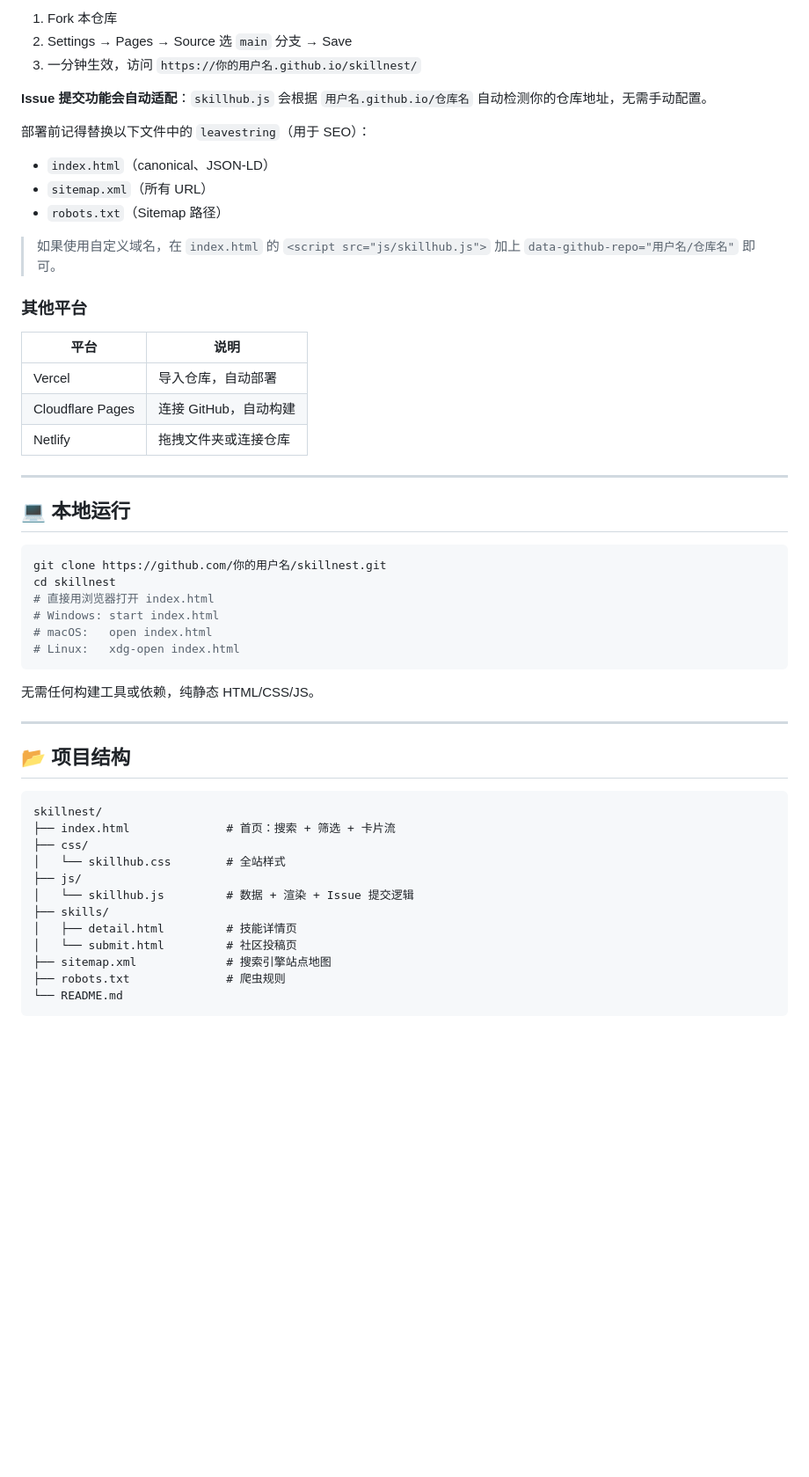
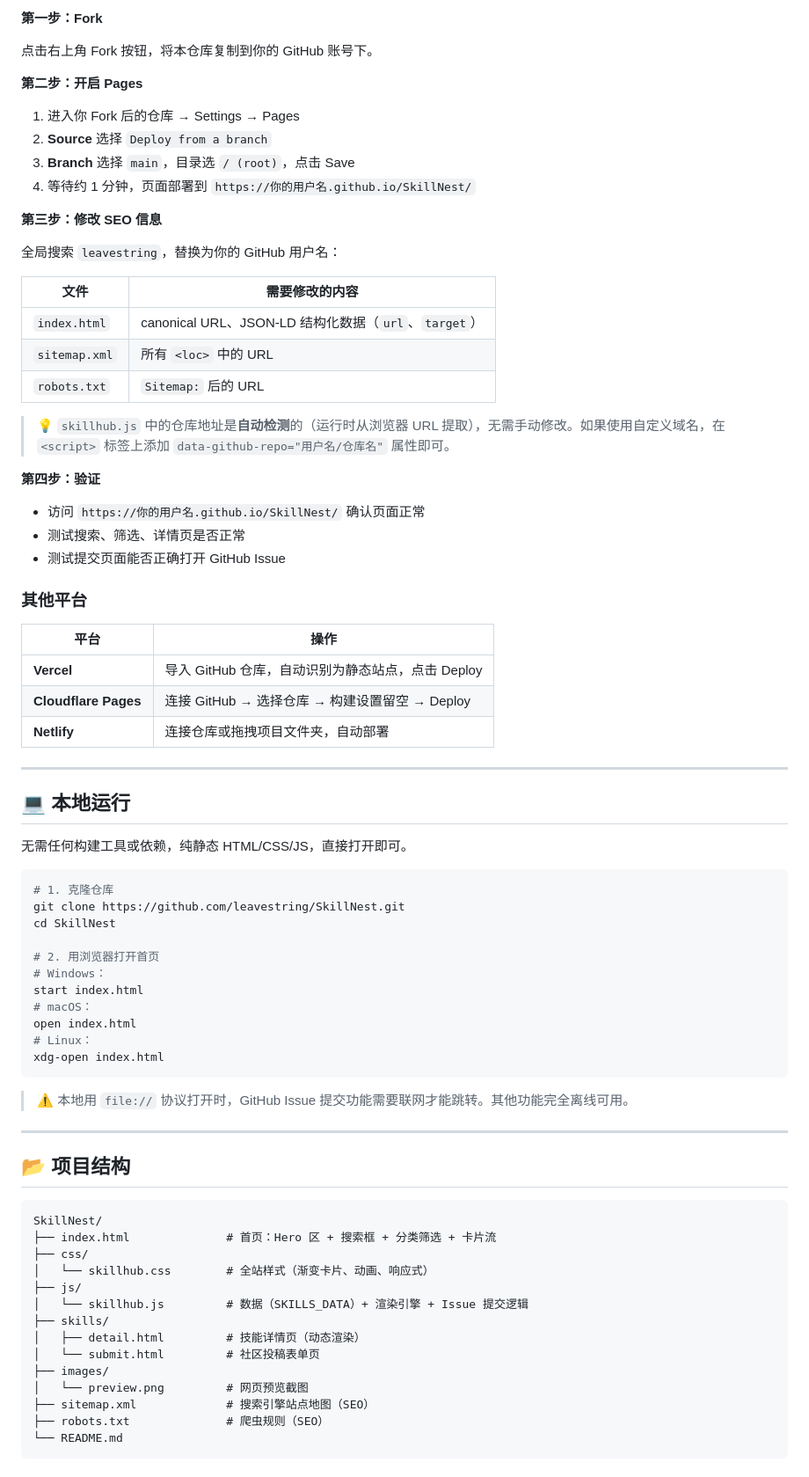
Before and after one commit to leavestring/SkillNest, a Markdown page: README.md, the part around one of its changes. Shown at 88% size. Drawn GitHub-style; blank space fills up the shorter version.

````diff
--- a/README.md
+++ b/README.md
@@ -109,56 +150,80 @@ SkillNest 是一个**社区驱动的 Claude Code 技能展示平台**，汇集
 
-1. Fork 本仓库
-2. Settings → Pages → Source 选 `main` 分支 → Save
-3. 一分钟生效，访问 `https://你的用户名.github.io/skillnest/`
+**第一步：Fork**
 
-**Issue 提交功能会自动适配**：`skillhub.js` 会根据 `用户名.github.io/仓库名` 自动检测你的仓库地址，无需手动配置。
+点击右上角 Fork 按钮，将本仓库复制到你的 GitHub 账号下。
 
-部署前记得替换以下文件中的 `leavestring`（用于 SEO）：
+**第二步：开启 Pages**
 
-- `index.html`（canonical、JSON-LD）
-- `sitemap.xml`（所有 URL）
-- `robots.txt`（Sitemap 路径）
+1. 进入你 Fork 后的仓库 → Settings → Pages
+2. **Source** 选择 `Deploy from a branch`
+3. **Branch** 选择 `main`，目录选 `/ (root)`，点击 Save
+4. 等待约 1 分钟，页面部署到 `https://你的用户名.github.io/SkillNest/`
 
-> 如果使用自定义域名，在 `index.html` 的 `<script src="js/skillhub.js">` 加上 `data-github-repo="用户名/仓库名"` 即可。
+**第三步：修改 SEO 信息**
+
+全局搜索 `leavestring`，替换为你的 GitHub 用户名：
+
+| 文件 | 需要修改的内容 |
+|------|---------------|
+| `index.html` | canonical URL、JSON-LD 结构化数据（`url`、`target`） |
+| `sitemap.xml` | 所有 `<loc>` 中的 URL |
+| `robots.txt` | `Sitemap:` 后的 URL |
+
+> 💡 `skillhub.js` 中的仓库地址是**自动检测**的（运行时从浏览器 URL 提取），无需手动修改。如果使用自定义域名，在 `<script>` 标签上添加 `data-github-repo="用户名/仓库名"` 属性即可。
+
+**第四步：验证**
+
+- 访问 `https://你的用户名.github.io/SkillNest/` 确认页面正常
+- 测试搜索、筛选、详情页是否正常
+- 测试提交页面能否正确打开 GitHub Issue
 
 ### 其他平台
 
-| 平台 | 说明 |
+| 平台 | 操作 |
 |------|------|
-| Vercel | 导入仓库，自动部署 |
-| Cloudflare Pages | 连接 GitHub，自动构建 |
-| Netlify | 拖拽文件夹或连接仓库 |
+| **Vercel** | 导入 GitHub 仓库，自动识别为静态站点，点击 Deploy |
+| **Cloudflare Pages** | 连接 GitHub → 选择仓库 → 构建设置留空 → Deploy |
+| **Netlify** | 连接仓库或拖拽项目文件夹，自动部署 |
 
 ---
 
 ## 💻 本地运行
 
+无需任何构建工具或依赖，纯静态 HTML/CSS/JS，直接打开即可。
+
 ```bash
-git clone https://github.com/你的用户名/skillnest.git
-cd skillnest
-# 直接用浏览器打开 index.html
-# Windows: start index.html
-# macOS:   open index.html
-# Linux:   xdg-open index.html
+# 1. 克隆仓库
+git clone https://github.com/leavestring/SkillNest.git
+cd SkillNest
+
+# 2. 用浏览器打开首页
+# Windows：
+start index.html
+# macOS：
+open index.html
+# Linux：
+xdg-open index.html
 ```
 
-无需任何构建工具或依赖，纯静态 HTML/CSS/JS。
+> ⚠️ 本地用 `file://` 协议打开时，GitHub Issue 提交功能需要联网才能跳转。其他功能完全离线可用。
 
 ---
 
 ## 📂 项目结构
 
 ```
-skillnest/
-├── index.html              # 首页：搜索 + 筛选 + 卡片流
+SkillNest/
+├── index.html              # 首页：Hero 区 + 搜索框 + 分类筛选 + 卡片流
 ├── css/
-│   └── skillhub.css        # 全站样式
+│   └── skillhub.css        # 全站样式（渐变卡片、动画、响应式）
 ├── js/
-│   └── skillhub.js         # 数据 + 渲染 + Issue 提交逻辑
+│   └── skillhub.js         # 数据（SKILLS_DATA）+ 渲染引擎 + Issue 提交逻辑
 ├── skills/
-│   ├── detail.html         # 技能详情页
-│   └── submit.html         # 社区投稿页
-├── sitemap.xml             # 搜索引擎站点地图
-├── robots.txt              # 爬虫规则
+│   ├── detail.html         # 技能详情页（动态渲染）
+│   └── submit.html         # 社区投稿表单页
+├── images/
+│   └── preview.png         # 网页预览截图
+├── sitemap.xml             # 搜索引擎站点地图（SEO）
+├── robots.txt              # 爬虫规则（SEO）
 └── README.md
 ```
````
Also changed, not shown: other parts of README.md (+88 -29 lines).
